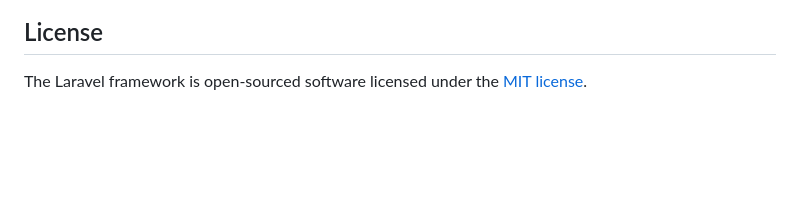
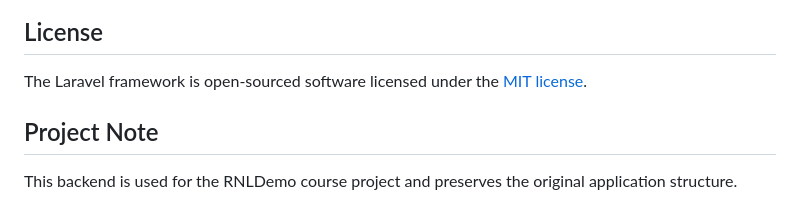
Before and after one commit to SELDJ/RNLDemo, a Markdown page: server/README.md, the part around the change. Drawn GitHub-style; blank space fills up the shorter version.

Commit message:
part 17
Made-with: Cursor

```diff
--- a/server/README.md
+++ b/server/README.md
@@ -57,3 +57,7 @@ If you discover a security vulnerability within Laravel, please send an e-mail t
 ## License
 
 The Laravel framework is open-sourced software licensed under the [MIT license](https://opensource.org/licenses/MIT).
+
+## Project Note
+
+This backend is used for the RNLDemo course project and preserves the original application structure.
```
